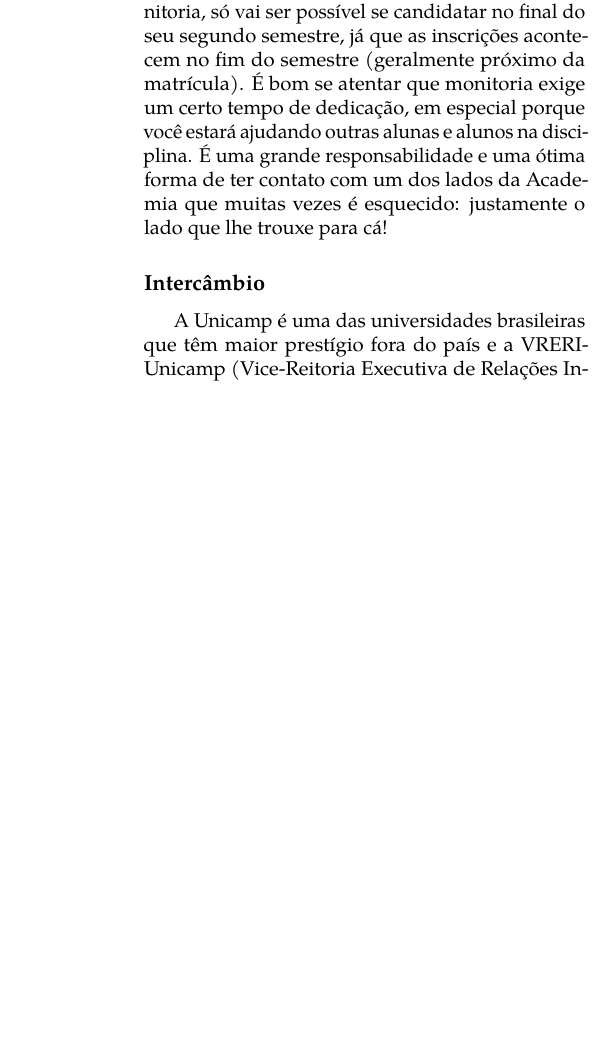
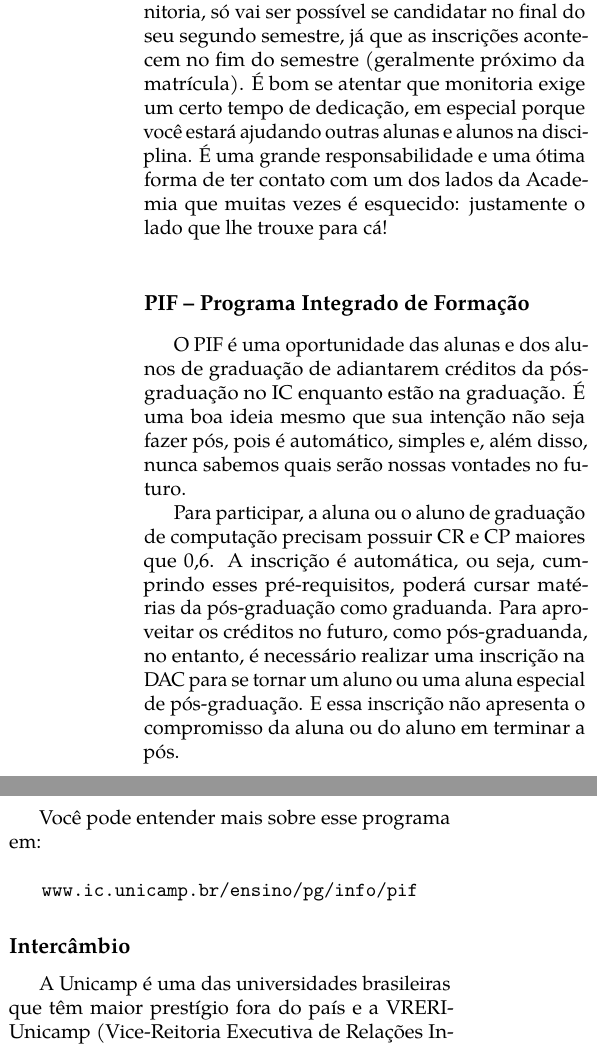
Before and after one commit to cacounicamp/Manual-do-Bixo, a LaTeX book (manual_do_bixo.tex, which reads 03-unicamp/bem_vindo_a_academia.tex): part of one column of page 52 of 76 before the commit and two parts of the columns of page 52 of 76 after it, the two joined at a grey line, cut so that both start at the same text, the shorter picture padded with empty space. Compiled offline with pdfLaTeX.

Commit message:
Adicionando informações sobre o Programa Integrado de Formação (PIF)

```diff
--- a/03-unicamp/bem_vindo_a_academia.tex
+++ b/03-unicamp/bem_vindo_a_academia.tex
@@ -102,6 +102,28 @@ dedicação, em especial porque você estará ajudando outras alunas e alunos na
 disciplina. É uma grande responsabilidade e uma ótima forma de ter contato com
 um dos lados da Academia que muitas vezes é esquecido: justamente o lado que
 lhe trouxe para cá!
+
+\subsection{PIF -- Programa Integrado de Formação}
+
+O PIF é uma oportunidade das alunas e dos alunos de graduação de adiantarem
+créditos da pós-graduação no IC enquanto estão na graduação. É uma boa ideia
+mesmo que sua intenção não seja fazer pós, pois é automático, simples e, além
+disso, nunca sabemos quais serão nossas vontades no futuro.
+
+Para participar, a aluna ou o aluno de graduação de computação precisam possuir
+CR e CP maiores que 0,6. A inscrição é automática, ou seja, cumprindo esses
+pré-requisitos, poderá cursar maté\-rias da pós-graduação como graduanda. Para
+apro\-veitar os créditos no futuro, como pós-graduanda, no entanto, é necessário
+realizar uma inscrição na DAC para se tornar um aluno ou uma aluna especial de
+pós-graduação. E essa inscrição não apresenta o compromisso da aluna ou do
+aluno em terminar a pós.
+
+Você pode entender mais sobre esse programa em:
+
+\begin{center}
+\url{www.ic.unicamp.br/ensino/pg/info/pif}
+\end{center}
+
 
 \subsection{Intercâmbio}
 
```
